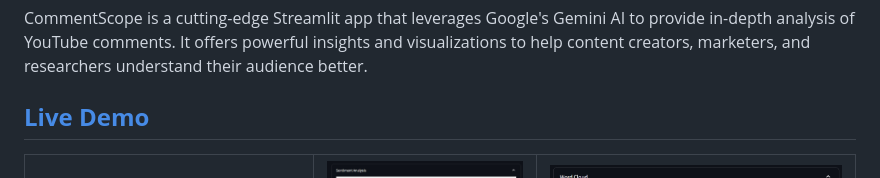
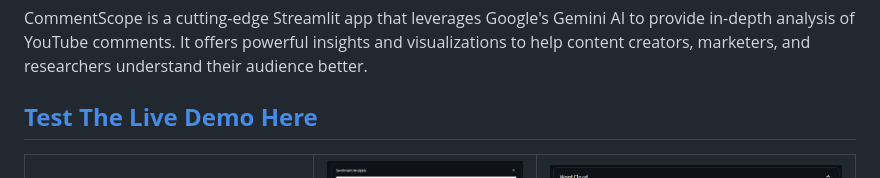
Before and after one commit to djpapzin/Comment-Scope, a Markdown page: README.md, the part around the change. GitHub-like rendering.

Commit message:
Changed to "Test The Live Demo Here"

```diff
--- a/README.md
+++ b/README.md
@@ -2,7 +2,7 @@
 
 CommentScope is a cutting-edge Streamlit app that leverages Google's Gemini AI to provide in-depth analysis of YouTube comments. It offers powerful insights and visualizations to help content creators, marketers, and researchers understand their audience better.
 
-## [**Live Demo**](https://commentscope.streamlit.app/)
+## [**Test The Live Demo Here**](https://commentscope.streamlit.app/)
 
 <table>
   <tr>
```
